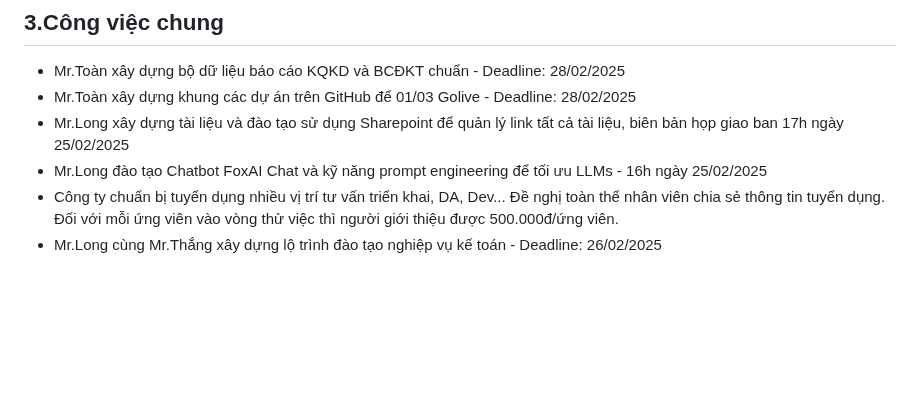
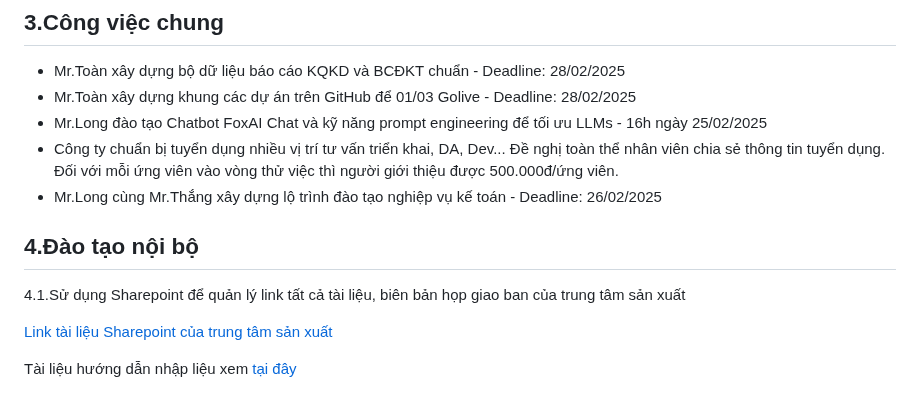
Before and after one commit to hoanglong8/FoxAI-Cong-viec-chung, a Markdown page: FoxAI - Họp giao ban tuần 24.02-01.03.2025.md, the part around the change. Drawn GitHub-style; blank space fills up the shorter version.

```diff
--- a/FoxAI - Họp giao ban tuần 24.02-01.03.2025.md
+++ b/FoxAI - Họp giao ban tuần 24.02-01.03.2025.md
@@ -59,7 +59,14 @@ Chốt phương án Golive: KH chọn 5 lệnh SX, 5 đơn mua hàng, 5 đơn h
 ## 3.Công việc chung
 - Mr.Toàn xây dựng bộ dữ liệu báo cáo KQKD và BCĐKT chuẩn - Deadline: 28/02/2025
 - Mr.Toàn xây dựng khung các dự án trên GitHub để 01/03 Golive - Deadline: 28/02/2025
-- Mr.Long xây dựng tài liệu và đào tạo sử dụng Sharepoint để quản lý link tất cả tài liệu, biên bản họp giao ban 17h ngày 25/02/2025
 - Mr.Long đào tạo Chatbot FoxAI Chat và kỹ năng prompt engineering để tối ưu LLMs - 16h ngày 25/02/2025
 - Công ty chuẩn bị tuyển dụng nhiều vị trí tư vấn triển khai, DA, Dev... Đề nghị toàn thể nhân viên chia sẻ thông tin tuyển dụng. Đối với mỗi ứng viên vào vòng thử việc thì người giới thiệu được 500.000đ/ứng viên.
 - Mr.Long cùng Mr.Thắng xây dựng lộ trình đào tạo nghiệp vụ kế toán - Deadline: 26/02/2025
+
+## 4.Đào tạo nội bộ
+
+4.1.Sử dụng Sharepoint để quản lý link tất cả tài liệu, biên bản họp giao ban của trung tâm sản xuất
+
+[Link tài liệu Sharepoint của trung tâm sản xuất](https://foxai.sharepoint.com/sites/TaiLieuTTSXFoxAI/Shared%20Documents/Forms/AllItems.aspx)
+
+Tài liệu hướng dẫn nhập liệu xem [tại đây](https://foxai.sharepoint.com/sites/TaiLieuTTSXFoxAI/Shared%20Documents/Forms/AllItems.aspx)
```
